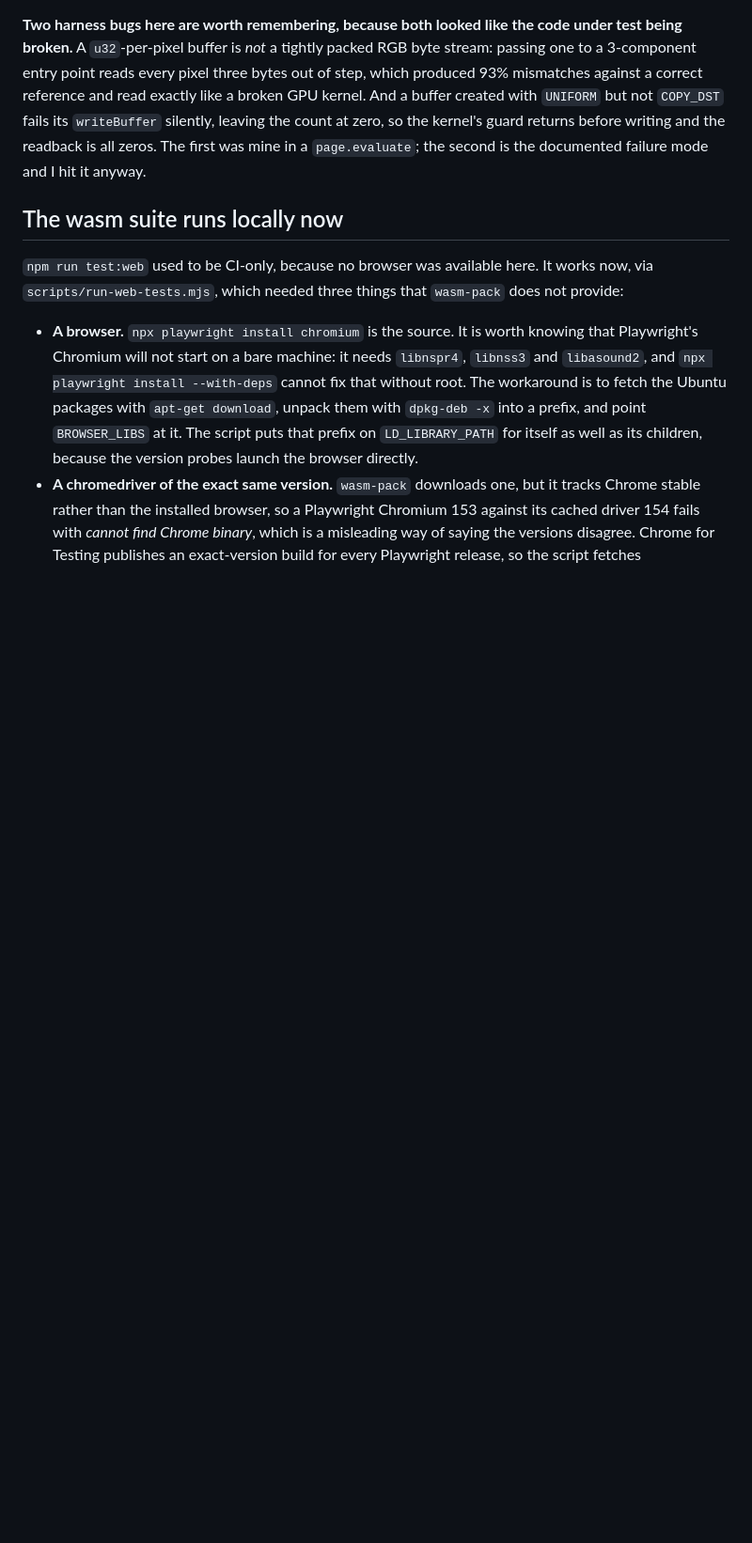
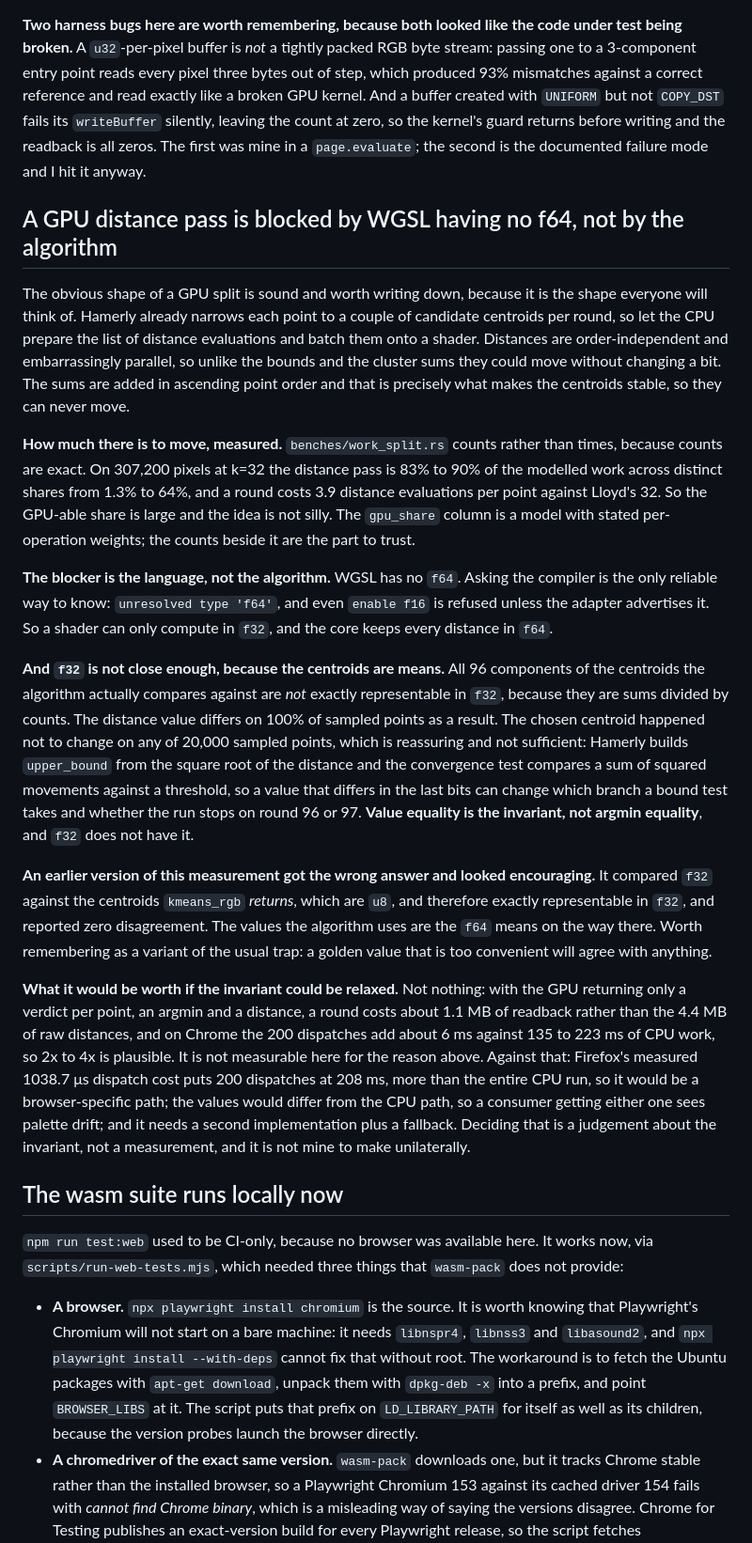
Before and after one commit to vusolapohvistr/kmeans-wasm, a Markdown page: AGENTS.md, the part around one of its changes. Shown at 94% size. GitHub-like rendering; blank space fills up the shorter version.

Commit message:
docs: record that WGSL has no f64, which is what blocks a GPU distance pass
The shape of the split is sound and the GPU-able share is large, measured
at 83% to 90% of the work. What stops it is that WGSL has no f64, so a
shader computes in f32, and the centroids the core compares against are
f64 means that f32 cannot hold. The distance value then differs on 100%
of points, and it is value equality that the bound tests and the
convergence threshold depend on, not argmin equality.

Also recorded: an earlier version of the measurement compared against
the u8 centroids kmeans_rgb returns, which f32 holds exactly, and so
reported zero disagreement and looked encouraging. A golden value that is
too convenient will agree with anything.

Co-Authored-By: Claude Opus 4.8 (1M context) <noreply@anthropic.com>

```diff
--- a/AGENTS.md
+++ b/AGENTS.md
@@ -545,6 +547,59 @@ kernel's guard returns before writing and the readback is all zeros. The first w
 mine in a `page.evaluate`; the second is the documented failure mode and I hit it
 anyway.
 
+## A GPU distance pass is blocked by WGSL having no f64, not by the algorithm
+
+The obvious shape of a GPU split is sound and worth writing down, because it is
+the shape everyone will think of. Hamerly already narrows each point to a couple
+of candidate centroids per round, so let the CPU prepare the list of distance
+evaluations and batch them onto a shader. Distances are order-independent and
+embarrassingly parallel, so unlike the bounds and the cluster sums they could move
+without changing a bit. The sums are added in ascending point order and that is
+precisely what makes the centroids stable, so they can never move.
+
+**How much there is to move, measured.** `benches/work_split.rs` counts rather
+than times, because counts are exact. On 307,200 pixels at k=32 the distance pass
+is 83% to 90% of the modelled work across distinct shares from 1.3% to 64%, and
+a round costs 3.9 distance evaluations per point against Lloyd's 32. So the
+GPU-able share is large and the idea is not silly. The `gpu_share` column is a
+model with stated per-operation weights; the counts beside it are the part to
+trust.
+
+**The blocker is the language, not the algorithm.** WGSL has no `f64`. Asking the
+compiler is the only reliable way to know: `unresolved type 'f64'`, and even
+`enable f16` is refused unless the adapter advertises it. So a shader can only
+compute in `f32`, and the core keeps every distance in `f64`.
+
+**And `f32` is not close enough, because the centroids are means.** All 96
+components of the centroids the algorithm actually compares against are *not*
+exactly representable in `f32`, because they are sums divided by counts. The
+distance value differs on 100% of sampled points as a result. The chosen
+centroid happened not to change on any of 20,000 sampled points, which is
+reassuring and not sufficient: Hamerly builds `upper_bound` from the square root
+of the distance and the convergence test compares a sum of squared movements
+against a threshold, so a value that differs in the last bits can change which
+branch a bound test takes and whether the run stops on round 96 or 97. **Value
+equality is the invariant, not argmin equality**, and `f32` does not have it.
+
+**An earlier version of this measurement got the wrong answer and looked
+encouraging.** It compared `f32` against the centroids `kmeans_rgb` *returns*,
+which are `u8`, and therefore exactly representable in `f32`, and reported zero
+disagreement. The values the algorithm uses are the `f64` means on the way there.
+Worth remembering as a variant of the usual trap: a golden value that is too
+convenient will agree with anything.
+
+**What it would be worth if the invariant could be relaxed.** Not nothing: with
+the GPU returning only a verdict per point, an argmin and a distance, a round
+costs about 1.1 MB of readback rather than the 4.4 MB of raw distances, and on
+Chrome the 200 dispatches add about 6 ms against 135 to 223 ms of CPU work, so
+2x to 4x is plausible. It is not measurable here for the reason above. Against
+that: Firefox's measured 1038.7 μs dispatch cost puts 200 dispatches at 208 ms,
+more than the entire CPU run, so it would be a browser-specific path; the values
+would differ from the CPU path, so a consumer getting either one sees palette
+drift; and it needs a second implementation plus a fallback. Deciding that is a
+judgement about the invariant, not a measurement, and it is not mine to make
+unilaterally.
+
 ## The wasm suite runs locally now
 
 `npm run test:web` used to be CI-only, because no browser was available here. It
```
Also changed, not shown: other parts of AGENTS.md (+2 -0 lines).
